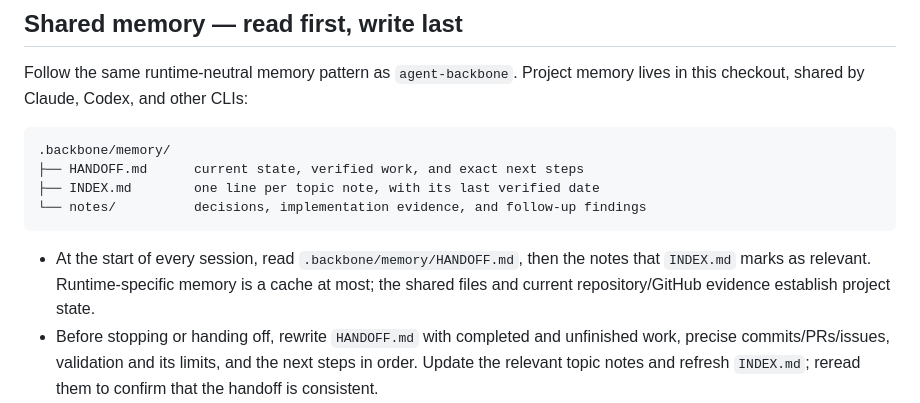
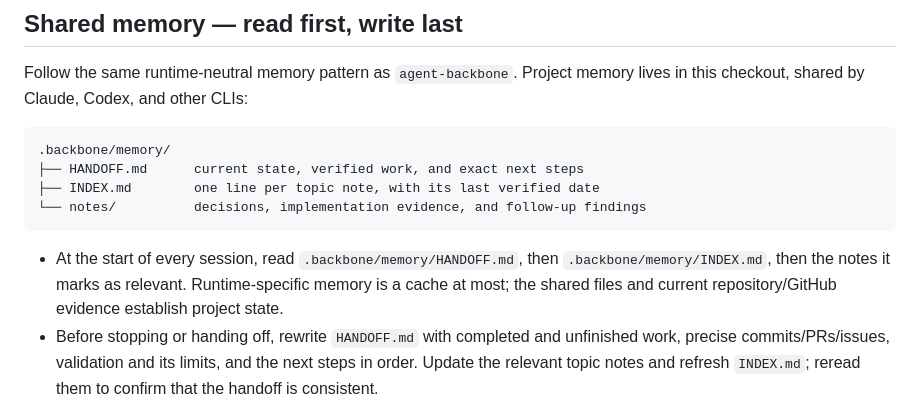
Before and after one commit to eandualem/assistant-runtime, a Markdown page: AGENTS.md, the part around the change. Rendered like a GitHub page.

Commit message:
docs: clarify shared-memory reading order

````diff
--- a/AGENTS.md
+++ b/AGENTS.md
@@ -28,9 +28,9 @@ memory lives in this checkout, shared by Claude, Codex, and other CLIs:
 ```
 
 - At the start of every session, read `.backbone/memory/HANDOFF.md`, then
-  the notes that `INDEX.md` marks as relevant. Runtime-specific memory is a
-  cache at most; the shared files and current repository/GitHub evidence
-  establish project state.
+  `.backbone/memory/INDEX.md`, then the notes it marks as relevant.
+  Runtime-specific memory is a cache at most; the shared files and current
+  repository/GitHub evidence establish project state.
 - Before stopping or handing off, rewrite `HANDOFF.md` with completed and
   unfinished work, precise commits/PRs/issues, validation and its limits,
   and the next steps in order. Update the relevant topic notes and refresh
````
